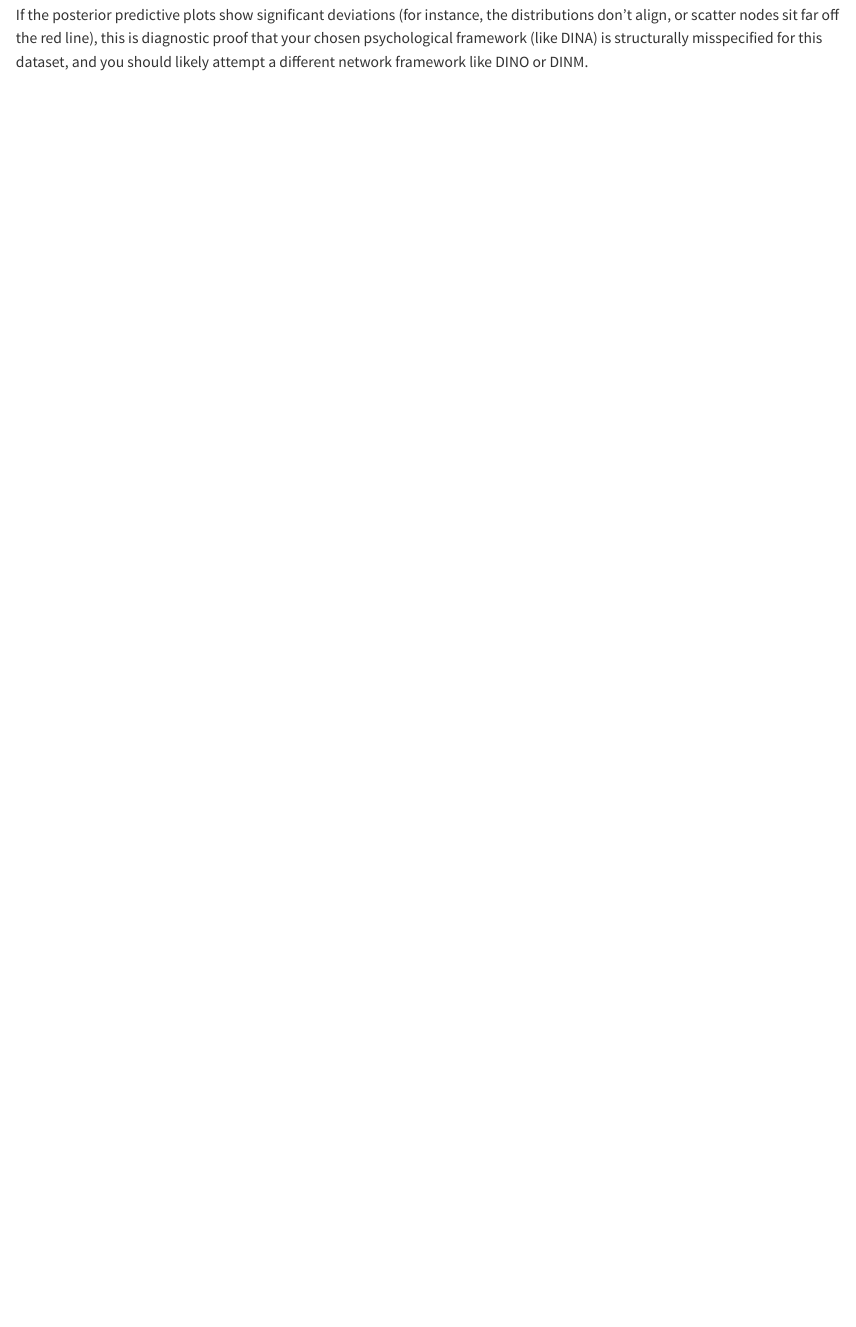
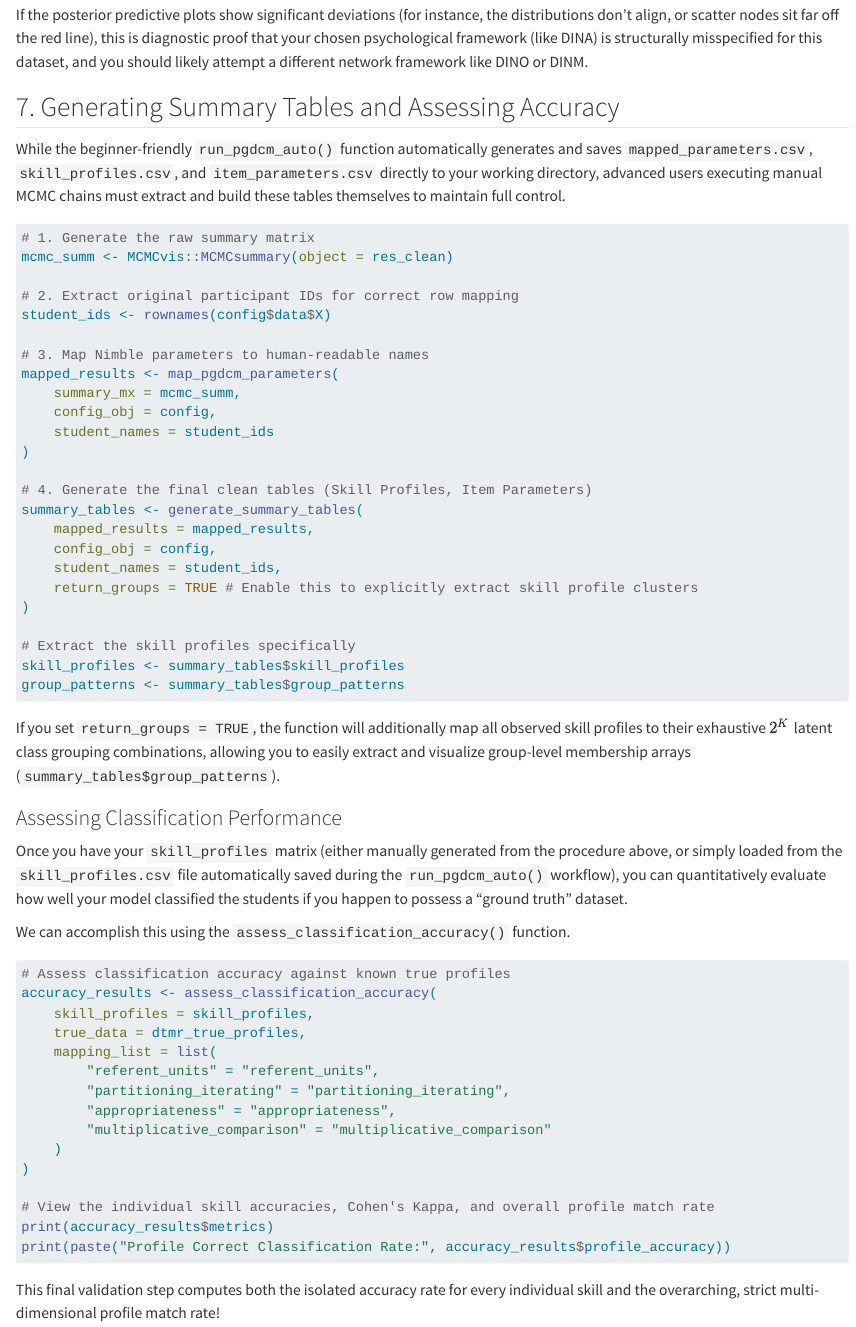
Before and after one commit to coinslab/pgdcm, a Quarto document (vignettes/Advanced_Tutorial.qmd): the page in a window 1100 px wide, from 7080 px down. Rendered offline with R 4.5, knitr and Pandoc in place of Quarto, with nearby package versions; some code elsewhere in the file could not run offline.

Commit message:
Advanceted tutorial updated: generate tables + group membership documentation

````diff
--- a/vignettes/Advanced_Tutorial.qmd
+++ b/vignettes/Advanced_Tutorial.qmd
@@ -217,3 +217,64 @@ If the chosen Diagnostic Classification Model (in this case, DINA) successfully
 3.  **Scatter Plots**: The blue nodes (item accuracy and co-occurrence representations) should hug tightly to the diagonal red equivalence line.
 
 If the posterior predictive plots show significant deviations (for instance, the distributions don't align, or scatter nodes sit far off the red line), this is diagnostic proof that your chosen psychological framework (like DINA) is structurally misspecified for this dataset, and you should likely attempt a different network framework like DINO or DINM.
+
+## 7. Generating Summary Tables and Assessing Accuracy
+
+While the beginner-friendly `run_pgdcm_auto()` function automatically generates and saves `mapped_parameters.csv`, `skill_profiles.csv`, and `item_parameters.csv` directly to your working directory, advanced users executing manual MCMC chains must extract and build these tables themselves to maintain full control.
+
+```{r}
+#| eval: false
+# 1. Generate the raw summary matrix
+mcmc_summ <- MCMCvis::MCMCsummary(object = res_clean)
+
+# 2. Extract original participant IDs for correct row mapping
+student_ids <- rownames(config$data$X)
+
+# 3. Map Nimble parameters to human-readable names
+mapped_results <- map_pgdcm_parameters(
+    summary_mx = mcmc_summ,
+    config_obj = config,
+    student_names = student_ids
+)
+
+# 4. Generate the final clean tables (Skill Profiles, Item Parameters)
+summary_tables <- generate_summary_tables(
+    mapped_results = mapped_results,
+    config_obj = config,
+    student_names = student_ids,
+    return_groups = TRUE # Enable this to explicitly extract skill profile clusters
+)
+
+# Extract the skill profiles specifically
+skill_profiles <- summary_tables$skill_profiles
+group_patterns <- summary_tables$group_patterns
+```
+
+If you set `return_groups = TRUE`, the function will additionally map all observed skill profiles to their exhaustive $2^K$ latent class grouping combinations, allowing you to easily extract and visualize group-level membership arrays (`summary_tables$group_patterns`).
+
+### Assessing Classification Performance
+
+Once you have your `skill_profiles` matrix (either manually generated from the procedure above, or simply loaded from the `skill_profiles.csv` file automatically saved during the `run_pgdcm_auto()` workflow), you can quantitatively evaluate how well your model classified the students if you happen to possess a "ground truth" dataset.
+
+We can accomplish this using the `assess_classification_accuracy()` function.
+
+```{r}
+#| eval: false
+# Assess classification accuracy against known true profiles
+accuracy_results <- assess_classification_accuracy(
+    skill_profiles = skill_profiles,
+    true_data = dtmr_true_profiles,
+    mapping_list = list(
+        "referent_units" = "referent_units",
+        "partitioning_iterating" = "partitioning_iterating",
+        "appropriateness" = "appropriateness",
+        "multiplicative_comparison" = "multiplicative_comparison"
+    )
+)
+
+# View the individual skill accuracies, Cohen's Kappa, and overall profile match rate
+print(accuracy_results$metrics)
+print(paste("Profile Correct Classification Rate:", accuracy_results$profile_accuracy))
+```
+
+This final validation step computes both the isolated accuracy rate for every individual skill and the overarching, strict multi-dimensional profile match rate!
````
